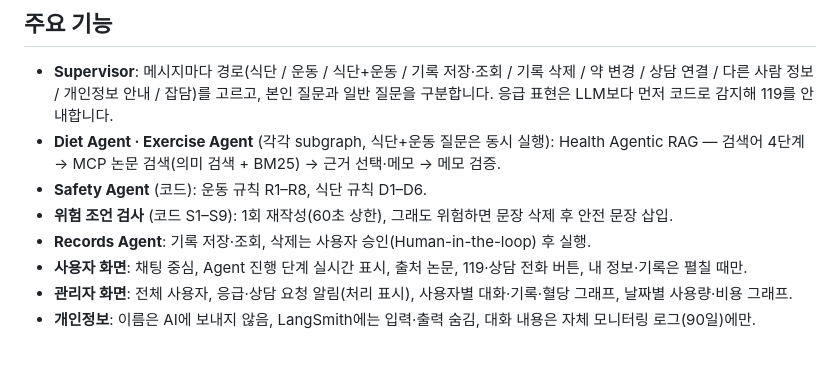
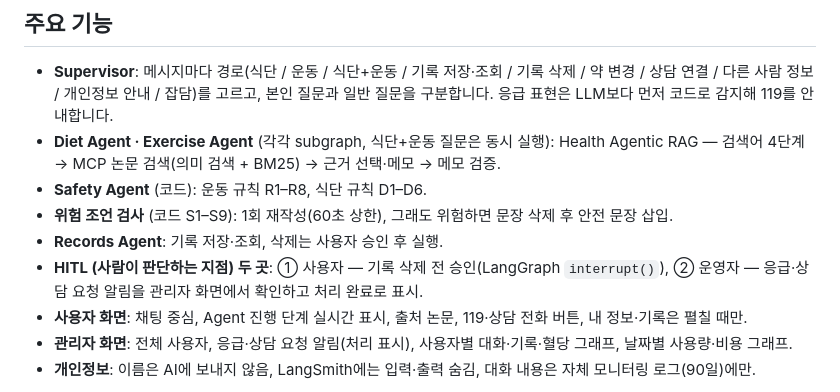
Before and after one commit to sihunwang-skala/health-coach-multi-agent, a Markdown page: README.md, the part around the change. GitHub-like rendering; blank space fills up the shorter version.

Commit message:
Docs: HITL as two human checkpoints (user approval, care-team alerts)
Co-Authored-By: Claude Opus 5.5 <noreply@anthropic.com>

```diff
--- a/README.md
+++ b/README.md
@@ -38,7 +38,8 @@
 - **Diet Agent · Exercise Agent** (각각 subgraph, 식단+운동 질문은 동시 실행): Health Agentic RAG — 검색어 4단계 → MCP 논문 검색(의미 검색 + BM25) → 근거 선택·메모 → 메모 검증.
 - **Safety Agent** (코드): 운동 규칙 R1–R8, 식단 규칙 D1–D6.
 - **위험 조언 검사** (코드 S1–S9): 1회 재작성(60초 상한), 그래도 위험하면 문장 삭제 후 안전 문장 삽입.
-- **Records Agent**: 기록 저장·조회, 삭제는 사용자 승인(Human-in-the-loop) 후 실행.
+- **Records Agent**: 기록 저장·조회, 삭제는 사용자 승인 후 실행.
+- **HITL (사람이 판단하는 지점) 두 곳**: ① 사용자 — 기록 삭제 전 승인(LangGraph `interrupt()`), ② 운영자 — 응급·상담 요청 알림을 관리자 화면에서 확인하고 처리 완료로 표시.
 - **사용자 화면**: 채팅 중심, Agent 진행 단계 실시간 표시, 출처 논문, 119·상담 전화 버튼, 내 정보·기록은 펼칠 때만.
 - **관리자 화면**: 전체 사용자, 응급·상담 요청 알림(처리 표시), 사용자별 대화·기록·혈당 그래프, 날짜별 사용량·비용 그래프.
 - **개인정보**: 이름은 AI에 보내지 않음, LangSmith에는 입력·출력 숨김, 대화 내용은 자체 모니터링 로그(90일)에만.
```
Also changed, not shown: docs/REPORT.md (+2 -2 lines), docs/SAFETY_PRIVACY.md (+7 -2 lines).
